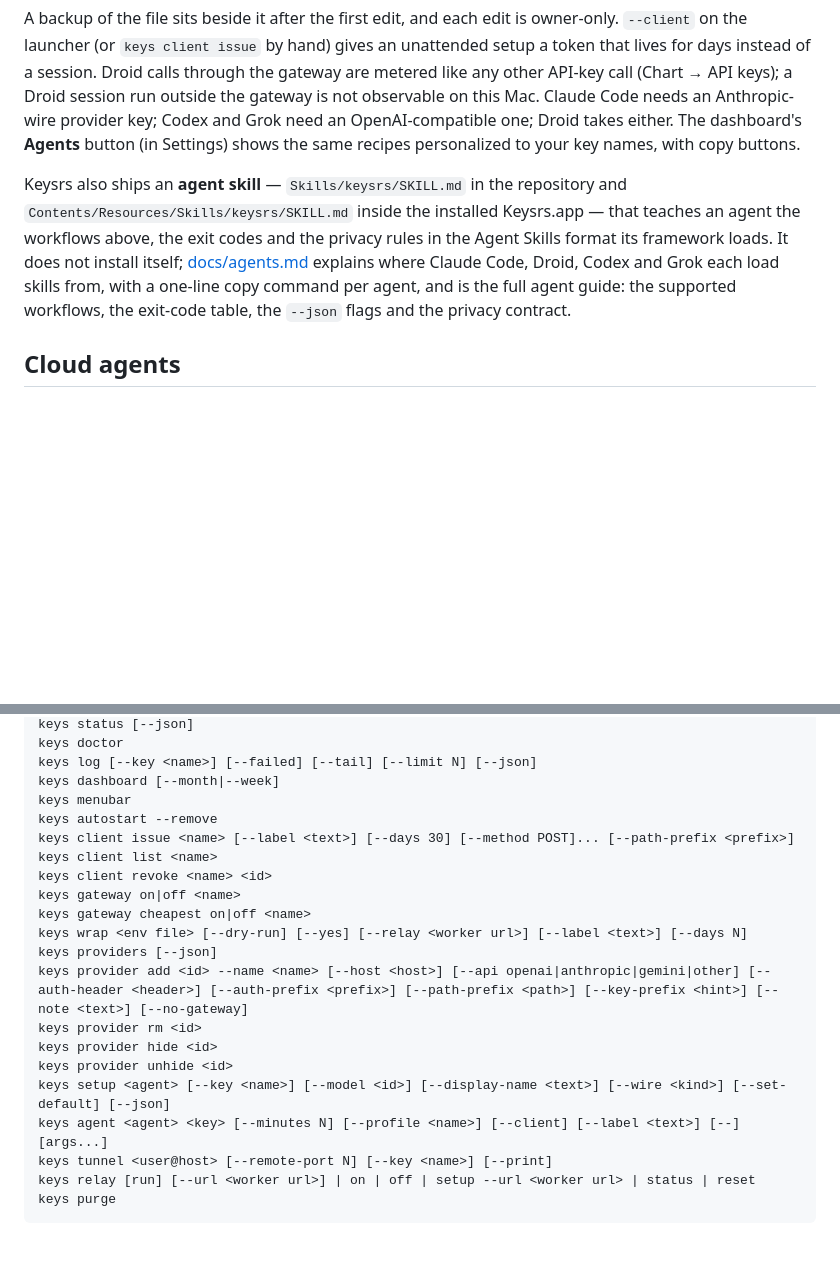
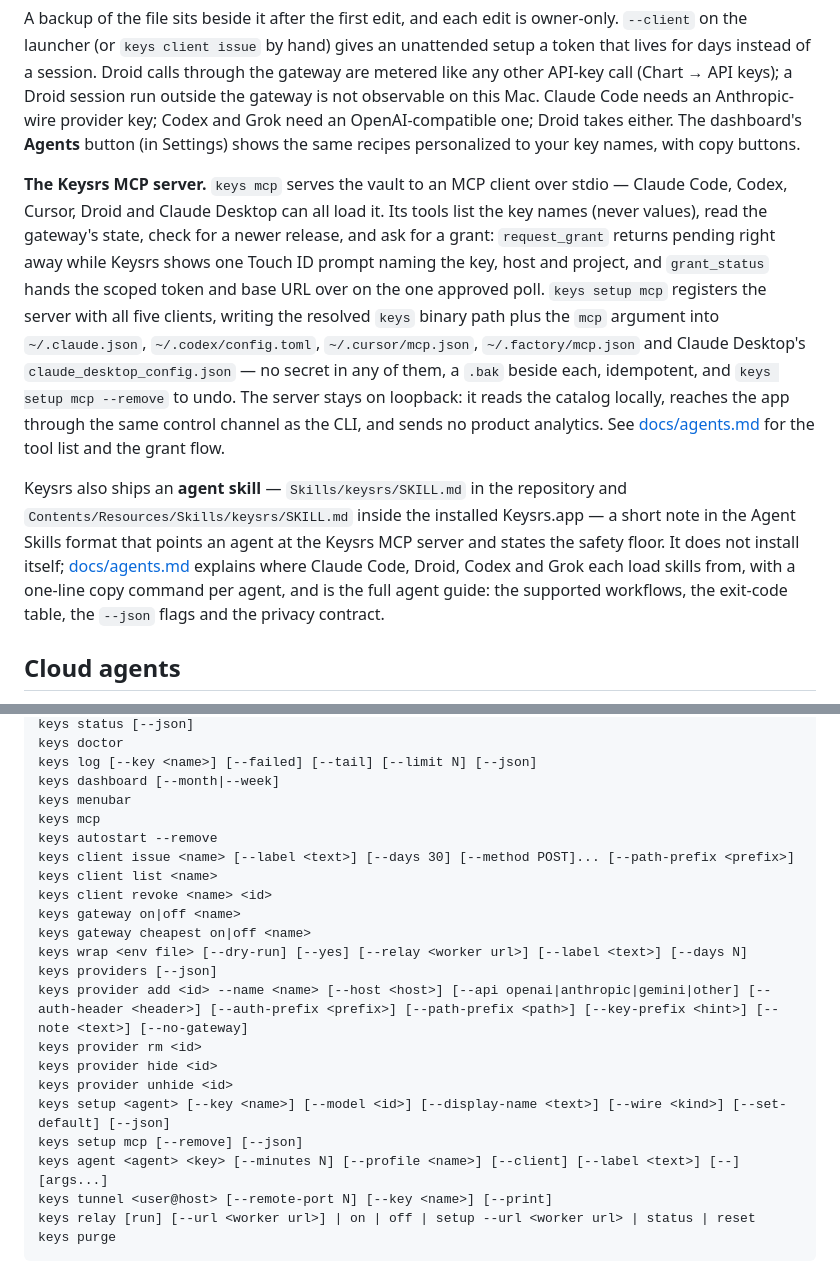
Before and after one commit to gshost1/Keysreallysafe, a Markdown page: README.md, 2 parts joined by grey strips. Rendered like a GitHub page; blank space fills up the shorter version.

```diff
--- a/README.md
+++ b/README.md
@@ -548,14 +548,30 @@ Mac. Claude Code needs an Anthropic-wire provider key; Codex and Grok need an
 OpenAI-compatible one; Droid takes either. The dashboard's **Agents** button (in Settings)
 shows the same recipes personalized to your key names, with copy buttons.
 
+**The Keysrs MCP server.** `keys mcp` serves the vault to an MCP client over
+stdio — Claude Code, Codex, Cursor, Droid and Claude Desktop can all load it.
+Its tools list the key names (never values), read the gateway's state, check
+for a newer release, and ask for a grant: `request_grant` returns pending
+right away while Keysrs shows one Touch ID prompt naming the key, host and
+project, and `grant_status` hands the scoped token and base URL over on the
+one approved poll. `keys setup mcp` registers the server with all five
+clients, writing the resolved `keys` binary path plus the `mcp` argument into
+`~/.claude.json`, `~/.codex/config.toml`, `~/.cursor/mcp.json`,
+`~/.factory/mcp.json` and Claude Desktop's
+`claude_desktop_config.json` — no secret in any of them, a `.bak` beside each,
+idempotent, and `keys setup mcp --remove` to undo. The server stays on
+loopback: it reads the catalog locally, reaches the app through the same
+control channel as the CLI, and sends no product analytics. See
+[docs/agents.md](docs/agents.md) for the tool list and the grant flow.
+
 Keysrs also ships an **agent skill** — `Skills/keysrs/SKILL.md` in the
 repository and `Contents/Resources/Skills/keysrs/SKILL.md` inside the
-installed Keysrs.app — that teaches an agent the workflows above, the exit
-codes and the privacy rules in the Agent Skills format its framework loads.
-It does not install itself; [docs/agents.md](docs/agents.md) explains where
-Claude Code, Droid, Codex and Grok each load skills from, with a one-line
-copy command per agent, and is the full agent guide: the supported workflows,
-the exit-code table, the `--json` flags and the privacy contract.
+installed Keysrs.app — a short note in the Agent Skills format that points an
+agent at the Keysrs MCP server and states the safety floor. It does not
+install itself; [docs/agents.md](docs/agents.md) explains where Claude Code,
+Droid, Codex and Grok each load skills from, with a one-line copy command per
+agent, and is the full agent guide: the supported workflows, the exit-code
+table, the `--json` flags and the privacy contract.
 
 ## Cloud agents
 
@@ -649,6 +665,7 @@ keys doctor
 keys log [--key <name>] [--failed] [--tail] [--limit N] [--json]
 keys dashboard [--month|--week]
 keys menubar
+keys mcp
 keys autostart --remove
 keys client issue <name> [--label <text>] [--days 30] [--method POST]... [--path-prefix <prefix>]
 keys client list <name>
@@ -662,6 +679,7 @@ keys provider rm <id>
 keys provider hide <id>
 keys provider unhide <id>
 keys setup <agent> [--key <name>] [--model <id>] [--display-name <text>] [--wire <kind>] [--set-default] [--json]
+keys setup mcp [--remove] [--json]
 keys agent <agent> <key> [--minutes N] [--profile <name>] [--client] [--label <text>] [--] [args...]
 keys tunnel <user@host> [--remote-port N] [--key <name>] [--print]
 keys relay [run] [--url <worker url>] | on | off | setup --url <worker url> | status | reset
```
Also changed, not shown: docs/agents.md (+70 -9 lines).
